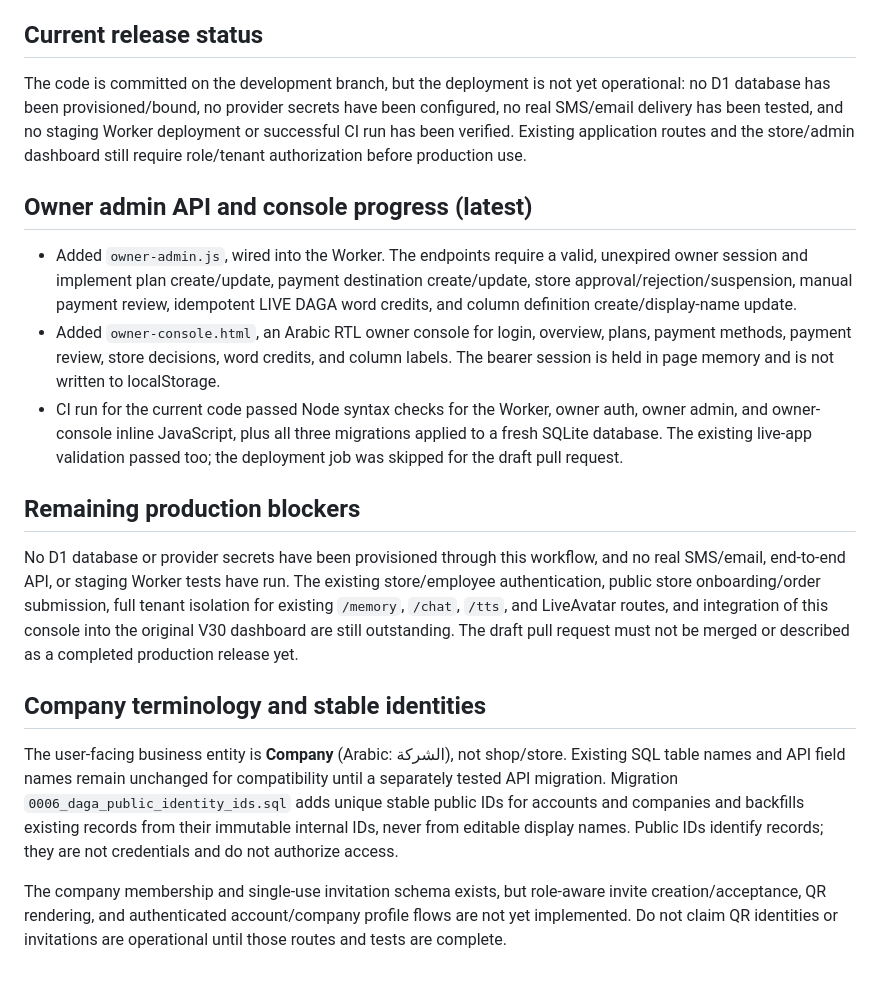
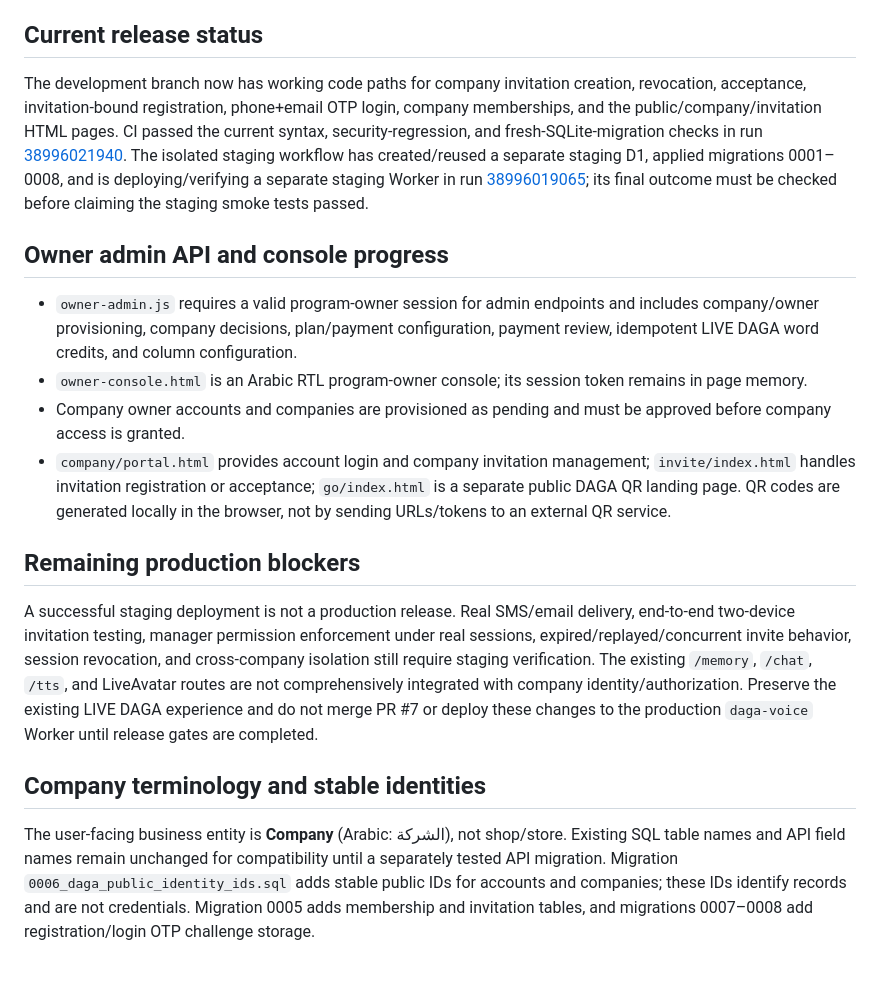
Before and after one commit to dagamobile10-creator/DAGA, a Markdown page: DAGA_V30_IMPLEMENTATION_NOTES.md, the part around the change. GitHub-like rendering.

Commit message:
Correct implementation notes to reflect current company auth and staging progress

```diff
--- a/DAGA_V30_IMPLEMENTATION_NOTES.md
+++ b/DAGA_V30_IMPLEMENTATION_NOTES.md
@@ -66,22 +66,19 @@ The current branch includes implemented owner-auth groundwork and company invita
 
 ## Current release status
 
-The code is committed on the development branch, but the deployment is not yet operational: no D1 database has been provisioned/bound, no provider secrets have been configured, no real SMS/email delivery has been tested, and no staging Worker deployment or successful CI run has been verified. Existing application routes and the store/admin dashboard still require role/tenant authorization before production use.
+The development branch now has working code paths for company invitation creation, revocation, acceptance, invitation-bound registration, phone+email OTP login, company memberships, and the public/company/invitation HTML pages. CI passed the current syntax, security-regression, and fresh-SQLite-migration checks in run [38996021940](https://github.com/dagamobile10-creator/DAGA/actions/runs/38996021940). The isolated staging workflow has created/reused a separate staging D1, applied migrations 0001–0008, and is deploying/verifying a separate staging Worker in run [38996019065](https://github.com/dagamobile10-creator/DAGA/actions/runs/38996019065); its final outcome must be checked before claiming the staging smoke tests passed.
 
+## Owner admin API and console progress
 
-## Owner admin API and console progress (latest)
-
-- Added `owner-admin.js`, wired into the Worker. The endpoints require a valid, unexpired owner session and implement plan create/update, payment destination create/update, store approval/rejection/suspension, manual payment review, idempotent LIVE DAGA word credits, and column definition create/display-name update.
-- Added `owner-console.html`, an Arabic RTL owner console for login, overview, plans, payment methods, payment review, store decisions, word credits, and column labels. The bearer session is held in page memory and is not written to localStorage.
-- CI run for the current code passed Node syntax checks for the Worker, owner auth, owner admin, and owner-console inline JavaScript, plus all three migrations applied to a fresh SQLite database. The existing live-app validation passed too; the deployment job was skipped for the draft pull request.
+- `owner-admin.js` requires a valid program-owner session for admin endpoints and includes company/owner provisioning, company decisions, plan/payment configuration, payment review, idempotent LIVE DAGA word credits, and column configuration.
+- `owner-console.html` is an Arabic RTL program-owner console; its session token remains in page memory.
+- Company owner accounts and companies are provisioned as pending and must be approved before company access is granted.
+- `company/portal.html` provides account login and company invitation management; `invite/index.html` handles invitation registration or acceptance; `go/index.html` is a separate public DAGA QR landing page. QR codes are generated locally in the browser, not by sending URLs/tokens to an external QR service.
 
 ## Remaining production blockers
 
-No D1 database or provider secrets have been provisioned through this workflow, and no real SMS/email, end-to-end API, or staging Worker tests have run. The existing store/employee authentication, public store onboarding/order submission, full tenant isolation for existing `/memory`, `/chat`, `/tts`, and LiveAvatar routes, and integration of this console into the original V30 dashboard are still outstanding. The draft pull request must not be merged or described as a completed production release yet.
-
+A successful staging deployment is not a production release. Real SMS/email delivery, end-to-end two-device invitation testing, manager permission enforcement under real sessions, expired/replayed/concurrent invite behavior, session revocation, and cross-company isolation still require staging verification. The existing `/memory`, `/chat`, `/tts`, and LiveAvatar routes are not comprehensively integrated with company identity/authorization. Preserve the existing LIVE DAGA experience and do not merge PR #7 or deploy these changes to the production `daga-voice` Worker until release gates are completed.
 
 ## Company terminology and stable identities
 
-The user-facing business entity is **Company** (Arabic: الشركة), not shop/store. Existing SQL table names and API field names remain unchanged for compatibility until a separately tested API migration. Migration `0006_daga_public_identity_ids.sql` adds unique stable public IDs for accounts and companies and backfills existing records from their immutable internal IDs, never from editable display names. Public IDs identify records; they are not credentials and do not authorize access.
-
-The company membership and single-use invitation schema exists, but role-aware invite creation/acceptance, QR rendering, and authenticated account/company profile flows are not yet implemented. Do not claim QR identities or invitations are operational until those routes and tests are complete.
+The user-facing business entity is **Company** (Arabic: الشركة), not shop/store. Existing SQL table names and API field names remain unchanged for compatibility until a separately tested API migration. Migration `0006_daga_public_identity_ids.sql` adds stable public IDs for accounts and companies; these IDs identify records and are not credentials. Migration 0005 adds membership and invitation tables, and migrations 0007–0008 add registration/login OTP challenge storage.
```
